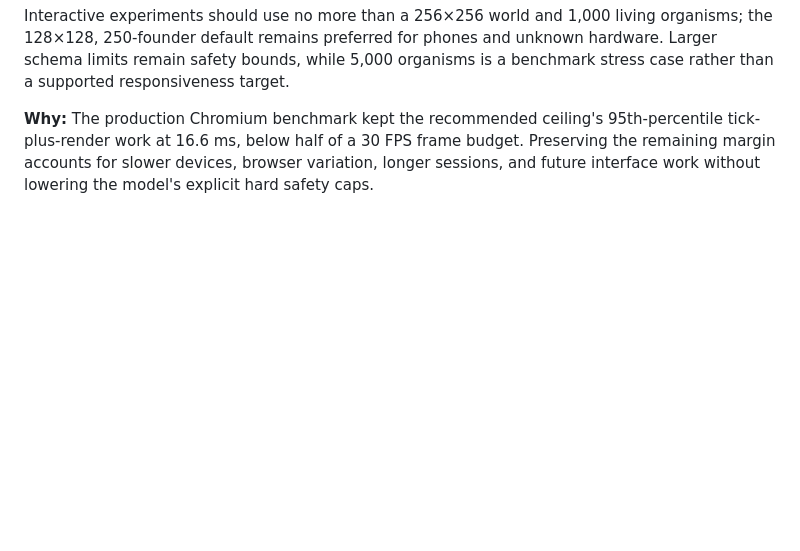
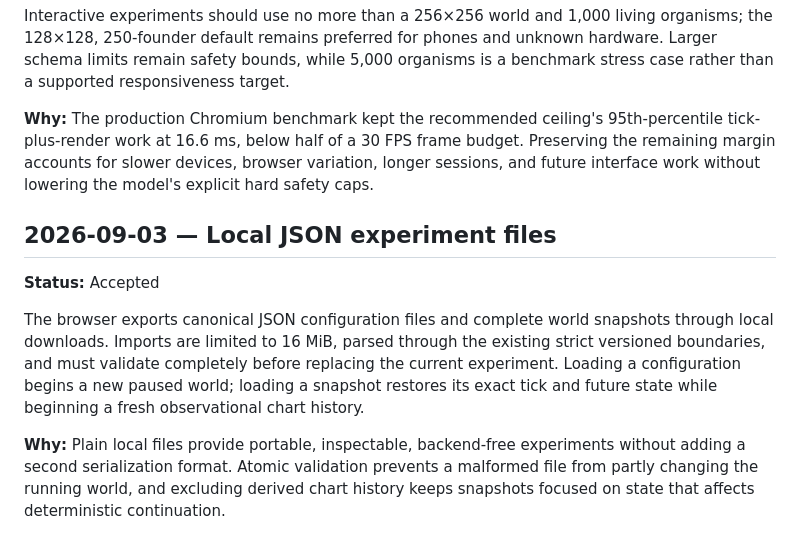
Before and after one commit to all-upper-case/evolution, a Markdown page: docs/DECISIONS.md, the part around the change. GitHub-like rendering; blank space fills up the shorter version.

Commit message:
Add portable experiment files

```diff
--- a/docs/DECISIONS.md
+++ b/docs/DECISIONS.md
@@ -129,3 +129,11 @@ The habitat remains a compact canvas but exposes a complete keyboard path: arrow
 Interactive experiments should use no more than a 256×256 world and 1,000 living organisms; the 128×128, 250-founder default remains preferred for phones and unknown hardware. Larger schema limits remain safety bounds, while 5,000 organisms is a benchmark stress case rather than a supported responsiveness target.
 
 **Why:** The production Chromium benchmark kept the recommended ceiling's 95th-percentile tick-plus-render work at 16.6 ms, below half of a 30 FPS frame budget. Preserving the remaining margin accounts for slower devices, browser variation, longer sessions, and future interface work without lowering the model's explicit hard safety caps.
+
+## 2026-09-03 — Local JSON experiment files
+
+**Status:** Accepted
+
+The browser exports canonical JSON configuration files and complete world snapshots through local downloads. Imports are limited to 16 MiB, parsed through the existing strict versioned boundaries, and must validate completely before replacing the current experiment. Loading a configuration begins a new paused world; loading a snapshot restores its exact tick and future state while beginning a fresh observational chart history.
+
+**Why:** Plain local files provide portable, inspectable, backend-free experiments without adding a second serialization format. Atomic validation prevents a malformed file from partly changing the running world, and excluding derived chart history keeps snapshots focused on state that affects deterministic continuation.
```
